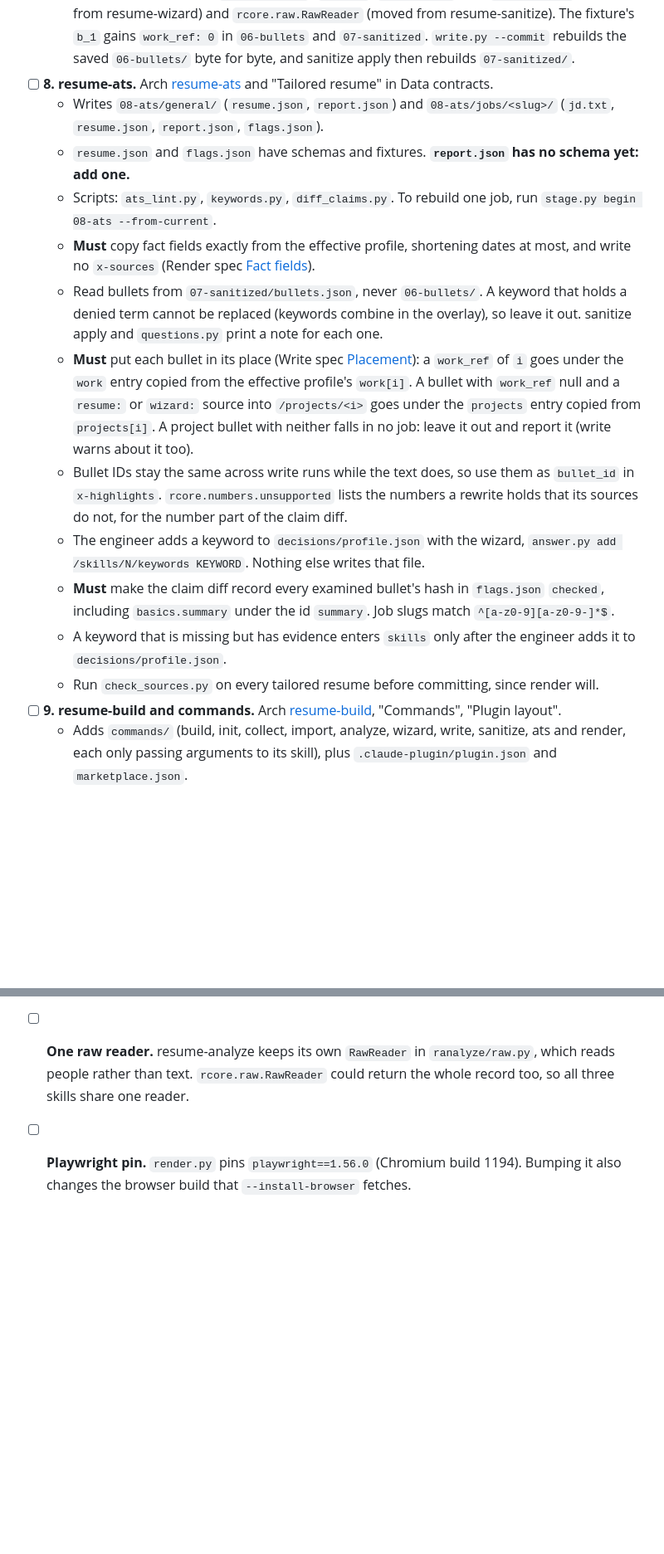
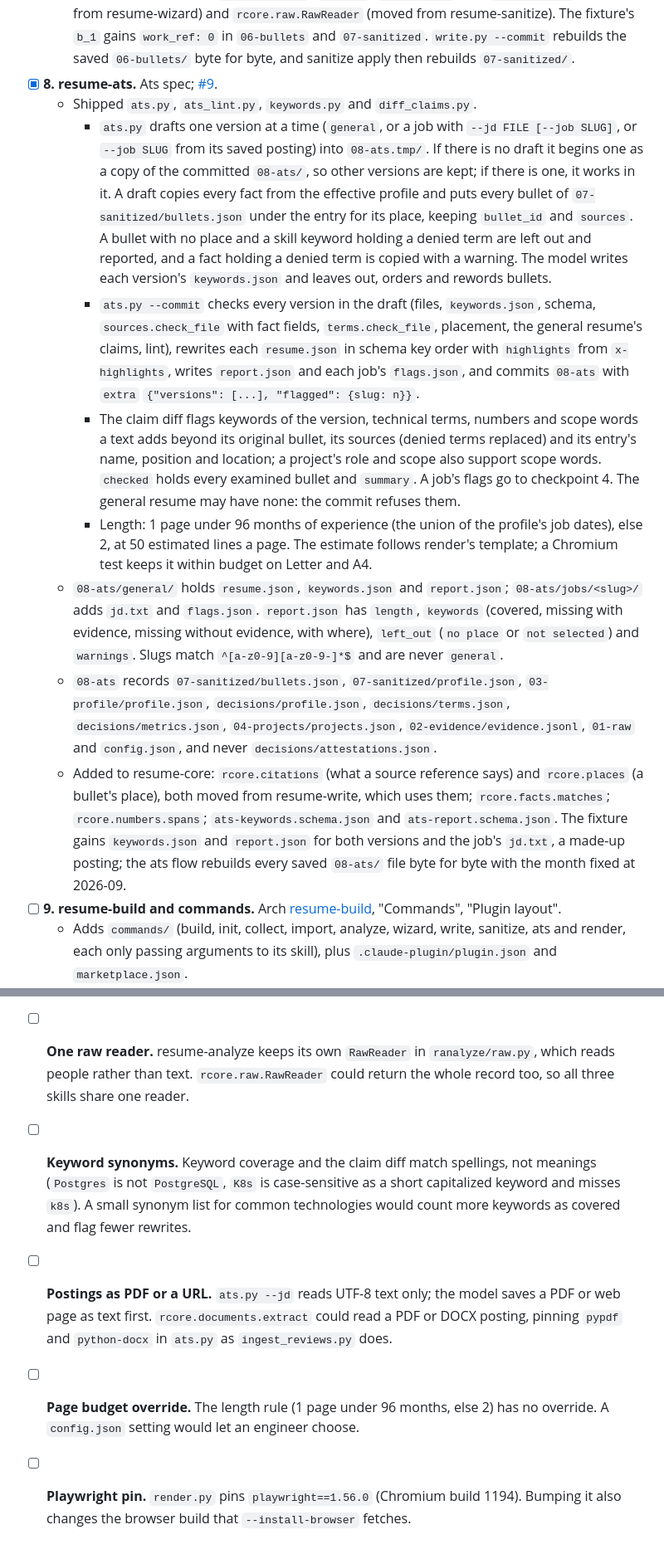
Before and after one commit to rrotaru/resume-builder, a Markdown page: docs/ROADMAP.md, 2 parts joined by grey strips. Shown at 83% size. Drawn GitHub-style; blank space fills up the shorter version.

Commit message:
docs(resume-ats): tick piece 8 in the roadmap
Co-Authored-By: Claude Opus 5.5 <noreply@anthropic.com>
Claude-Session: https://claude.ai/code/session_013L95tWbVHFFrJHPYNpTGAb

```diff
--- a/docs/ROADMAP.md
+++ b/docs/ROADMAP.md
@@ -76,18 +77,15 @@ Short names used below:
   - `work_ref` now means the job a bullet goes under, an index into the effective profile's `work`, for project bullets too: a job whose dates overlap the project's months. A bullet about a profile project has `work_ref` null and cites a `resume:/projects/<i>/…` pointer. A project bullet with neither falls in no job (write warns). See Write spec [Placement](superpowers/specs/2026-09-26-resume-write-design.md#placement).
   - `06-bullets` records `04-projects/projects.json`, `02-evidence/evidence.jsonl`, `01-raw`, `03-profile/profile.json`, `decisions/profile.json` and `decisions/metrics.json`, and never `decisions/terms.json`.
   - Added to resume-core: `rcore.numbers` (`numbers`, `unsupported`, and `states_value` moved from resume-wizard) and `rcore.raw.RawReader` (moved from resume-sanitize). The fixture's `b_1` gains `work_ref: 0` in `06-bullets` and `07-sanitized`. `write.py --commit` rebuilds the saved `06-bullets/` byte for byte, and sanitize apply then rebuilds `07-sanitized/`.
-- [ ] **8. resume-ats.** Arch [resume-ats](superpowers/specs/2026-09-24-resume-builder-architecture-design.md#resume-ats) and "Tailored resume" in Data contracts.
-  - Writes `08-ats/general/` (`resume.json`, `report.json`) and `08-ats/jobs/<slug>/` (`jd.txt`, `resume.json`, `report.json`, `flags.json`).
-  - `resume.json` and `flags.json` have schemas and fixtures. **`report.json` has no schema yet: add one.**
-  - Scripts: `ats_lint.py`, `keywords.py`, `diff_claims.py`. To rebuild one job, run `stage.py begin 08-ats --from-current`.
-  - **Must** copy fact fields exactly from the effective profile, shortening dates at most, and write no `x-sources` (Render spec [Fact fields](superpowers/specs/2026-09-25-resume-render-design.md#fact-fields)).
-  - Read bullets from `07-sanitized/bullets.json`, never `06-bullets/`. A keyword that holds a denied term cannot be replaced (keywords combine in the overlay), so leave it out. sanitize apply and `questions.py` print a note for each one.
-  - **Must** put each bullet in its place (Write spec [Placement](superpowers/specs/2026-09-26-resume-write-design.md#placement)): a `work_ref` of `i` goes under the `work` entry copied from the effective profile's `work[i]`. A bullet with `work_ref` null and a `resume:` or `wizard:` source into `/projects/<i>` goes under the `projects` entry copied from `projects[i]`. A project bullet with neither falls in no job: leave it out and report it (write warns about it too).
-  - Bullet IDs stay the same across write runs while the text does, so use them as `bullet_id` in `x-highlights`. `rcore.numbers.unsupported` lists the numbers a rewrite holds that its sources do not, for the number part of the claim diff.
-  - The engineer adds a keyword to `decisions/profile.json` with the wizard, `answer.py add /skills/N/keywords KEYWORD`. Nothing else writes that file.
-  - **Must** make the claim diff record every examined bullet's hash in `flags.json` `checked`, including `basics.summary` under the id `summary`. Job slugs match `^[a-z0-9][a-z0-9-]*$`.
-  - A keyword that is missing but has evidence enters `skills` only after the engineer adds it to `decisions/profile.json`.
-  - Run `check_sources.py` on every tailored resume before committing, since render will.
+- [x] **8. resume-ats.** Ats spec; [#9](https://github.com/rrotaru/resume-builder/pull/9).
+  - Shipped `ats.py`, `ats_lint.py`, `keywords.py` and `diff_claims.py`.
+    - `ats.py` drafts one version at a time (`general`, or a job with `--jd FILE [--job SLUG]`, or `--job SLUG` from its saved posting) into `08-ats.tmp/`. If there is no draft it begins one as a copy of the committed `08-ats/`, so other versions are kept; if there is one, it works in it. A draft copies every fact from the effective profile and puts every bullet of `07-sanitized/bullets.json` under the entry for its place, keeping `bullet_id` and `sources`. A bullet with no place and a skill keyword holding a denied term are left out and reported, and a fact holding a denied term is copied with a warning. The model writes each version's `keywords.json` and leaves out, orders and rewords bullets.
+    - `ats.py --commit` checks every version in the draft (files, `keywords.json`, schema, `sources.check_file` with fact fields, `terms.check_file`, placement, the general resume's claims, lint), rewrites each `resume.json` in schema key order with `highlights` from `x-highlights`, writes `report.json` and each job's `flags.json`, and commits `08-ats` with `extra` `{"versions": [...], "flagged": {slug: n}}`.
+    - The claim diff flags keywords of the version, technical terms, numbers and scope words a text adds beyond its original bullet, its sources (denied terms replaced) and its entry's name, position and location; a project's role and scope also support scope words. `checked` holds every examined bullet and `summary`. A job's flags go to checkpoint 4. The general resume may have none: the commit refuses them.
+    - Length: 1 page under 96 months of experience (the union of the profile's job dates), else 2, at 50 estimated lines a page. The estimate follows render's template; a Chromium test keeps it within budget on Letter and A4.
+  - `08-ats/general/` holds `resume.json`, `keywords.json` and `report.json`; `08-ats/jobs/<slug>/` adds `jd.txt` and `flags.json`. `report.json` has `length`, `keywords` (covered, missing with evidence, missing without evidence, with where), `left_out` (`no place` or `not selected`) and `warnings`. Slugs match `^[a-z0-9][a-z0-9-]*$` and are never `general`.
+  - `08-ats` records `07-sanitized/bullets.json`, `07-sanitized/profile.json`, `03-profile/profile.json`, `decisions/profile.json`, `decisions/terms.json`, `decisions/metrics.json`, `04-projects/projects.json`, `02-evidence/evidence.jsonl`, `01-raw` and `config.json`, and never `decisions/attestations.json`.
+  - Added to resume-core: `rcore.citations` (what a source reference says) and `rcore.places` (a bullet's place), both moved from resume-write, which uses them; `rcore.facts.matches`; `rcore.numbers.spans`; `ats-keywords.schema.json` and `ats-report.schema.json`. The fixture gains `keywords.json` and `report.json` for both versions and the job's `jd.txt`, a made-up posting; the ats flow rebuilds every saved `08-ats/` file byte for byte with the month fixed at 2026-09.
 - [ ] **9. resume-build and commands.** Arch [resume-build](superpowers/specs/2026-09-24-resume-builder-architecture-design.md#resume-build), "Commands", "Plugin layout".
   - Adds `commands/` (build, init, collect, import, analyze, wizard, write, sanitize, ats and render, each only passing arguments to its skill), plus `.claude-plugin/plugin.json` and `marketplace.json`.
   - Orchestrates the whole run, offers to reuse fresh stages (`stage.py status`), and runs checkpoints 1 to 4. Interrupted runs resume from `decisions/`.
@@ -115,4 +118,7 @@ Short names used below:
 - [ ] **Sanitize detector quality.** The likely-term detectors are regular-expression hints: capitalized runs, codename phrases, URLs, emails and money. Add them to the model-quality evals (Arch "Testing") with a small set of made-up evidence holding real-looking customer names, to measure what the model still misses.
 - [ ] **Wizard: ask for a job.** When a project falls in no job of the profile (no resume imported, or a job missing from it), write warns and the project's bullets have no place on the resume. The wizard can add a job (`answer.py profile /work/-/name …`) but does not ask for one. A `profile:` question for each project outside every job would close this.
 - [ ] **One raw reader.** resume-analyze keeps its own `RawReader` in `ranalyze/raw.py`, which reads people rather than text. `rcore.raw.RawReader` could return the whole record too, so all three skills share one reader.
+- [ ] **Keyword synonyms.** Keyword coverage and the claim diff match spellings, not meanings (`Postgres` is not `PostgreSQL`, `K8s` is case-sensitive as a short capitalized keyword and misses `k8s`). A small synonym list for common technologies would count more keywords as covered and flag fewer rewrites.
+- [ ] **Postings as PDF or a URL.** `ats.py --jd` reads UTF-8 text only; the model saves a PDF or web page as text first. `rcore.documents.extract` could read a PDF or DOCX posting, pinning `pypdf` and `python-docx` in `ats.py` as `ingest_reviews.py` does.
+- [ ] **Page budget override.** The length rule (1 page under 96 months, else 2) has no override. A `config.json` setting would let an engineer choose.
 - [ ] **Playwright pin.** `render.py` pins `playwright==1.56.0` (Chromium build 1194). Bumping it also changes the browser build that `--install-browser` fetches.
```
Also changed, not shown: other parts of docs/ROADMAP.md (+6 -0 lines).
